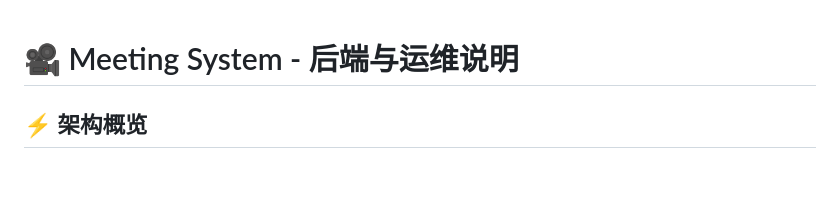
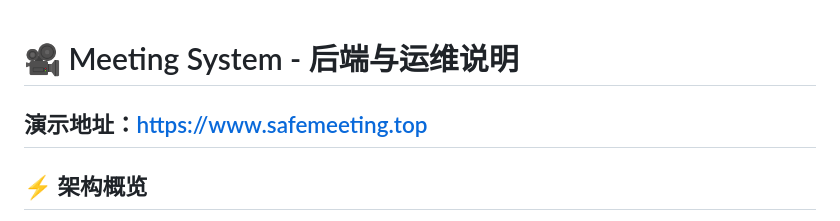
Before and after one commit to gugugu5331/VideoCall-System, a Markdown page: README.md, the part around the change. GitHub-like rendering; blank space fills up the shorter version.

Commit message:
Add demo link to the README file
Add demo link to README

```diff
--- a/README.md
+++ b/README.md
@@ -1,7 +1,7 @@
 # 🎥 Meeting System - 后端与运维说明
 
 
-
+## 演示地址：https://www.safemeeting.top
 ## ⚡ 架构概览
 
 - **网关**：Nginx（HTTP 8800/HTTPS 443，静态前端与反向代理）
```
